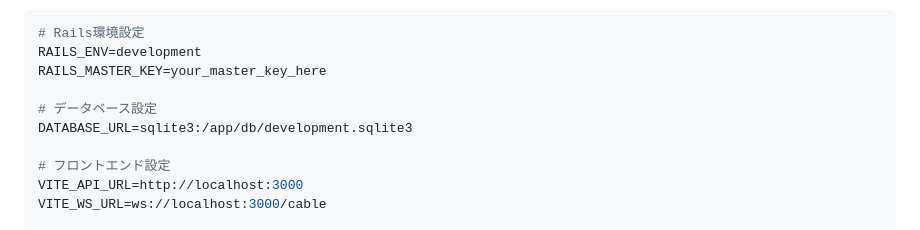
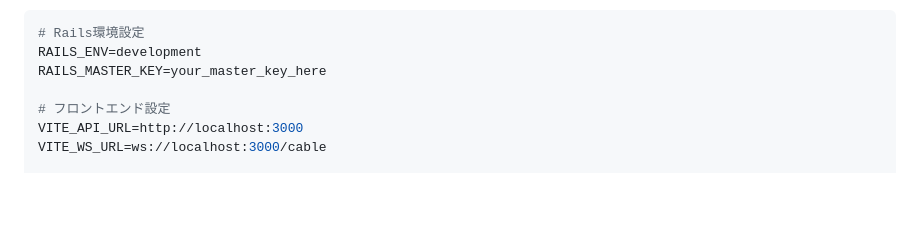
Before and after one commit to Nakanoamane/artamira, a Markdown page: README.md, the part around the change. Rendered like a GitHub page; blank space fills up the shorter version.

Commit message:
README.mdからデータベース設定のセクションを削除しました。

```diff
--- a/README.md
+++ b/README.md
@@ -41,9 +41,6 @@ cd artamira
 # Rails環境設定
 RAILS_ENV=development
 RAILS_MASTER_KEY=your_master_key_here
-
-# データベース設定
-DATABASE_URL=sqlite3:/app/db/development.sqlite3
 
 # フロントエンド設定
 VITE_API_URL=http://localhost:3000
```
